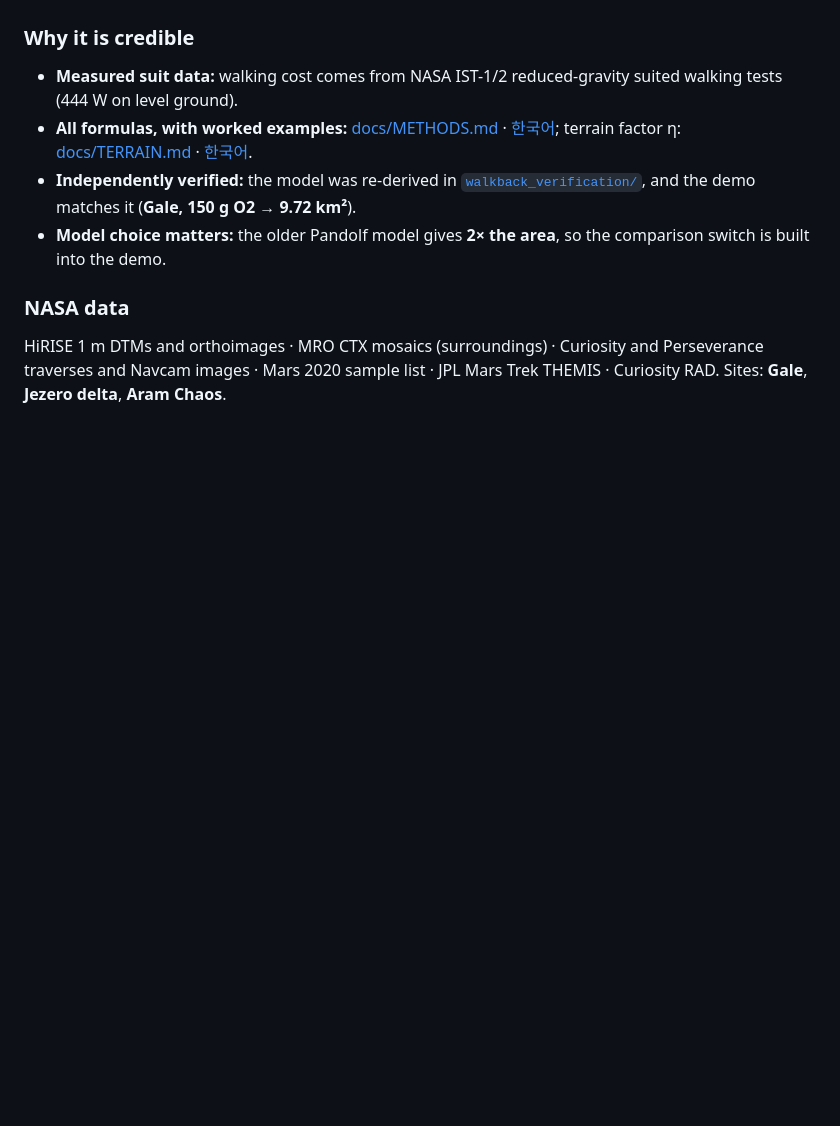
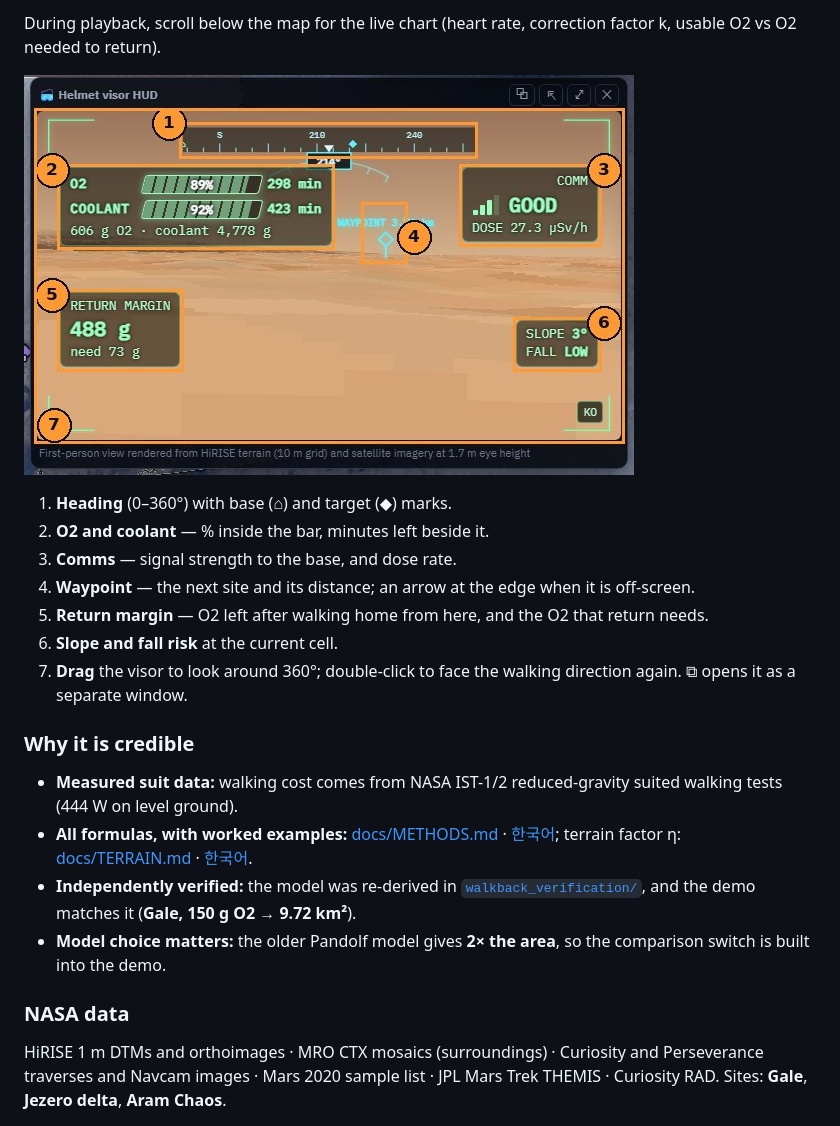
Before and after one commit to jstak0804/martian-map-slam, a Markdown page: README.md, the part around one of its changes. GitHub-like rendering; pictures changed too: docs/img/guide-visor.jpg (added); blank space fills up the shorter version.

```diff
--- a/README.md
+++ b/README.md
@@ -21,3 +46,14 @@ and radiation margin they have left, and **the safest way back** from any point.
+During playback, scroll below the map for the live chart (heart rate, correction factor k, usable O2 vs O2 needed to return).
+
+![Helmet visor with numbered elements](docs/img/guide-visor.jpg)
+
+1. **Heading** (0–360°) with base (⌂) and target (◆) marks.
+2. **O2 and coolant** — % inside the bar, minutes left beside it.
+3. **Comms** — signal strength to the base, and dose rate.
+4. **Waypoint** — the next site and its distance; an arrow at the edge when it is off-screen.
+5. **Return margin** — O2 left after walking home from here, and the O2 that return needs.
+6. **Slope and fall risk** at the current cell.
+7. **Drag** the visor to look around 360°; double-click to face the walking direction again. ⧉ opens it as a separate window.
 
 ### Why it is credible
 
```
Also changed, not shown: other parts of README.md (+30 -5 lines), docs/img/guide-planner.jpg (added).
